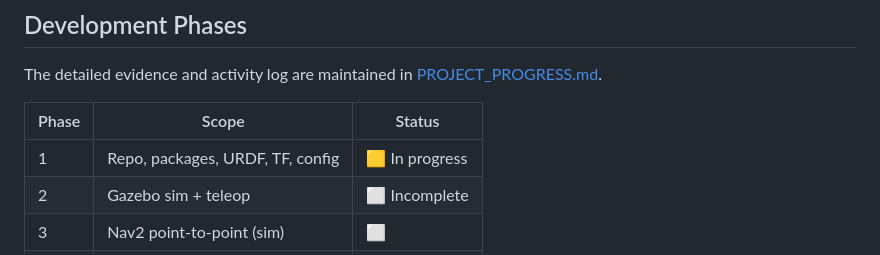
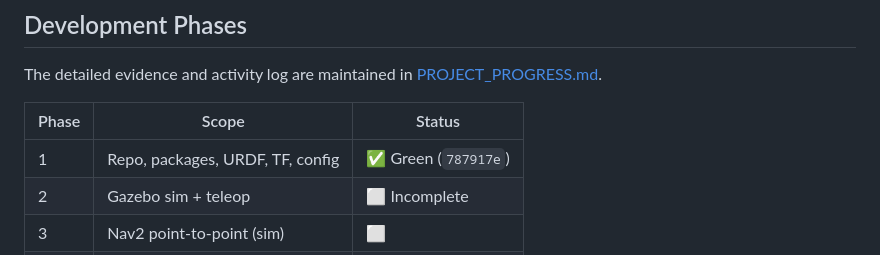
Before and after one commit to Bibek200619/NAVIGEN, a Markdown page: navigen_ugv/README.md, the part around the change. Drawn GitHub-style.

Commit message:
docs: record Phase 1 green checkpoint

```diff
--- a/navigen_ugv/README.md
+++ b/navigen_ugv/README.md
@@ -175,7 +175,7 @@ The detailed evidence and activity log are maintained in [PROJECT_PROGRESS.md](P
 
 | Phase | Scope | Status |
 |---|---|---|
-| 1 | Repo, packages, URDF, TF, config | 🟨 In progress |
+| 1 | Repo, packages, URDF, TF, config | ✅ Green (`787917e`) |
 | 2 | Gazebo sim + teleop | ⬜ Incomplete |
 | 3 | Nav2 point-to-point (sim) | ⬜ |
 | 4 | ESP32 firmware + serial bridge | ⬜ |
```
Also changed, not shown: navigen_ugv/PROJECT_PROGRESS.md (added, +109 -0 lines).
